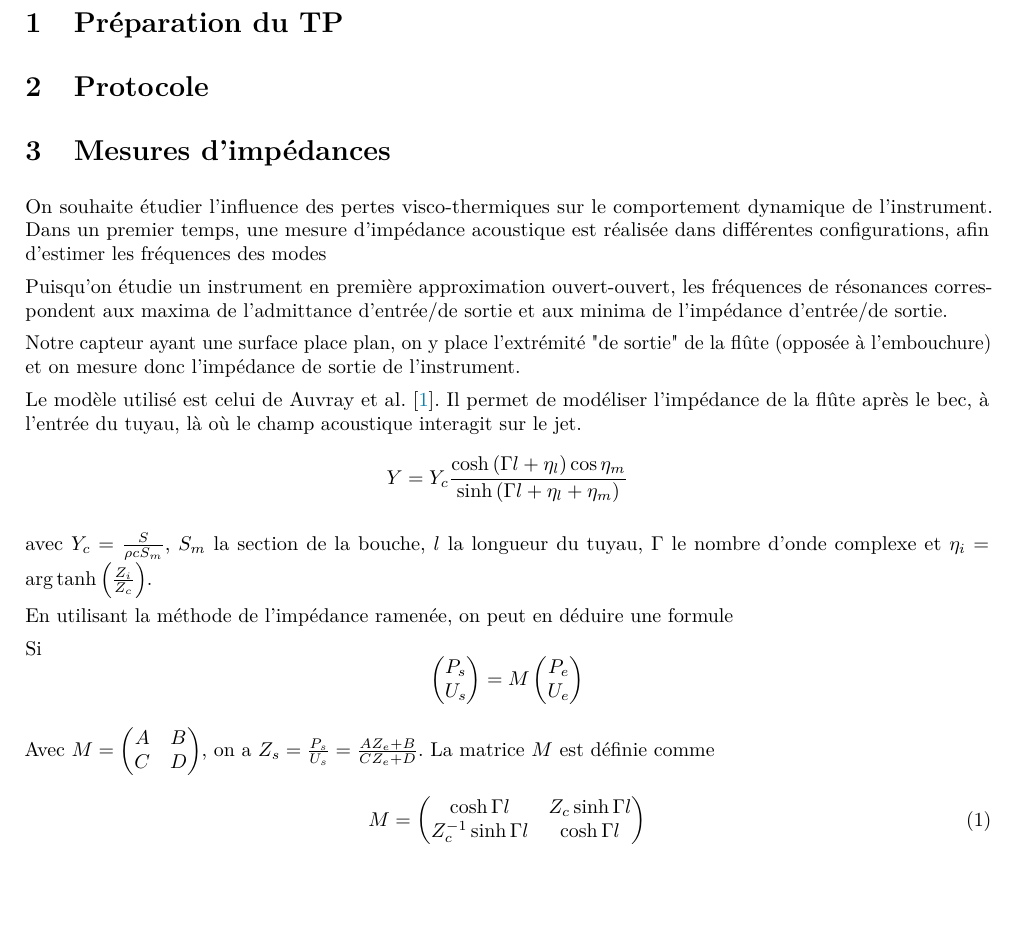
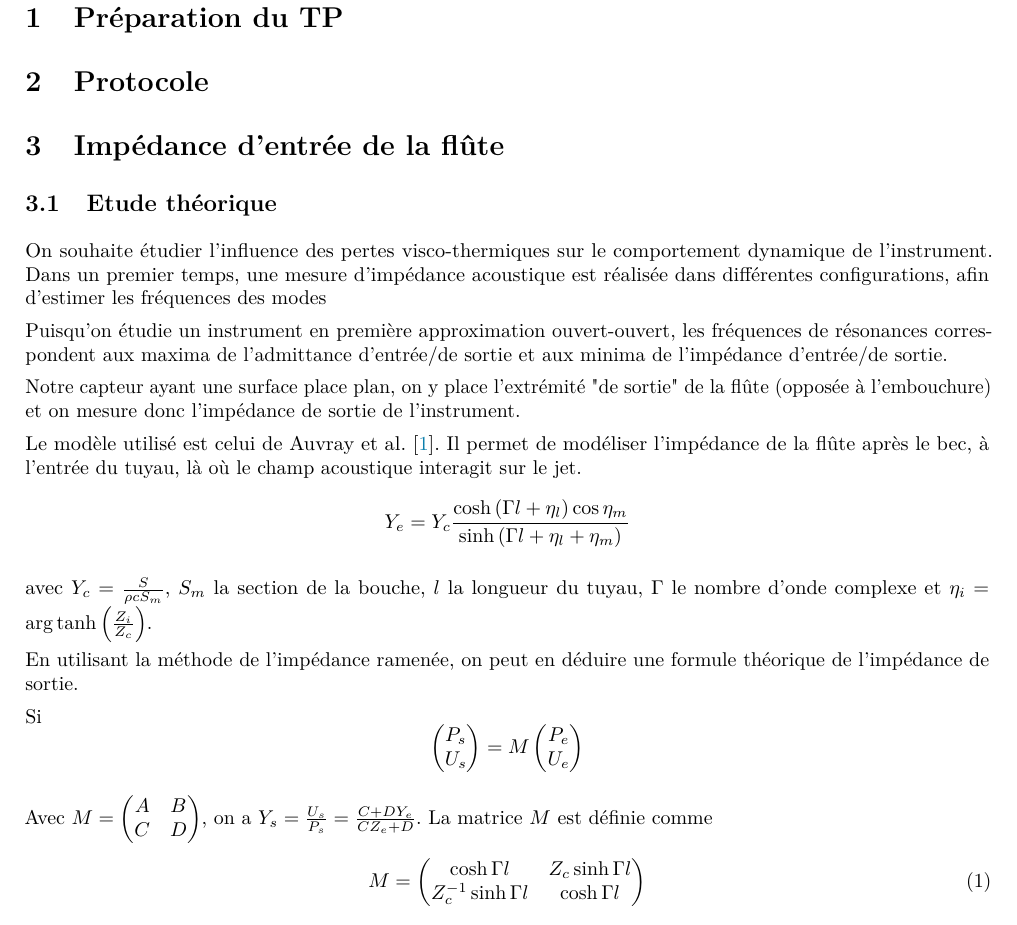
Before and after one commit to estevep/TP-Acoustique-ATIAM, a LaTeX document (vents.tex): part of page 2 of 3, cut so that both start at the same text, the shorter picture padded with empty space. Compiled offline with pdfLaTeX.

Commit message:
Add bibtex, update vents

```diff
--- a/vents.tex
+++ b/vents.tex
@@ -32,7 +32,9 @@
 
 \section{Protocole}
 
-\section{Mesures d'impédances}
+\section{Impédance d'entrée de la flûte}
+
+\subsection{Etude théorique}
 
 On souhaite étudier l'influence des pertes visco-thermiques sur le comportement dynamique de l'instrument. Dans un premier temps, une mesure d'impédance acoustique est réalisée dans différentes configurations, afin d'estimer les fréquences des modes
 
@@ -41,11 +43,11 @@ Puisqu'on étudie un instrument en première approximation ouvert-ouvert, les fr
 Notre capteur ayant une surface place plan, on y place l'extrémité "de sortie" de la flûte (opposée à l'embouchure) et on mesure donc l'impédance de sortie de l'instrument.
 
 Le modèle utilisé est celui de Auvray et al. \cite{Auvray2011}. Il permet de modéliser l'impédance de la flûte après le bec, à l'entrée du tuyau, là où le champ acoustique interagit sur le jet.
-$$Y=Y_c \frac{\cosh \left(\Gamma l+\eta_l\right) \cos \eta_m}{\sinh \left(\Gamma l+\eta_l+\eta_m\right)}$$
+$$Y_e=Y_c \frac{\cosh \left(\Gamma l+\eta_l\right) \cos \eta_m}{\sinh \left(\Gamma l+\eta_l+\eta_m\right)}$$
 
 avec $Y_c = \frac{S}{\rho c S_m}$, $S_m$ la section de la bouche, $l$ la longueur du tuyau, $\Gamma$ le nombre d'onde complexe et $\eta_i = \arg \tanh\left(\frac{Z_i}{Z_c}\right)$.
 
-En utilisant la méthode de l'impédance ramenée, on peut en déduire une formule
+En utilisant la méthode de l'impédance ramenée, on peut en déduire une formule théorique de l'impédance de sortie.
 
 Si $$\begin{pmatrix}
     P_s\\U_s
@@ -55,7 +57,8 @@ M
     P_e\\U_e
 \end{pmatrix}$$
 
-Avec $M = \begin{pmatrix}A & B\\C&D\end{pmatrix}$, on a $Z_s = \frac{P_s}{U_s} = \frac{A Z_e + B}{C Z_e + D}$. La matrice $M$ est définie comme
+Avec $M = \begin{pmatrix}A & B\\C&D\end{pmatrix}$, on a $Y_s = \frac{U_s}{P_s} = \frac{C + D Y_e}{C Z_e + D}$. La matrice $M$ est définie comme
+
 \begin{equation}
     M = \begin{pmatrix}
         \cosh \Gamma l & Z_c \sinh \Gamma l \\
```
Also changed, not shown: vents.tex (8 more changed lines), 1 other file.
